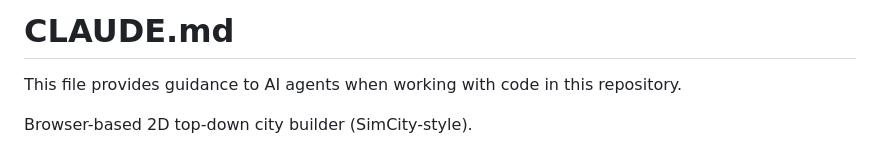
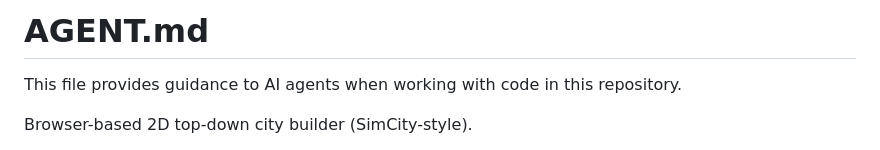
Before and after one commit to tedwards947/city-builder, a Markdown page: AGENT.md, the part around the change. Drawn GitHub-style.

Commit message:
renaming claude to agent

```diff
--- a/CLAUDE.md
+++ b/AGENT.md
@@ -1,4 +1,4 @@
-# CLAUDE.md
+# AGENT.md
 
 This file provides guidance to AI agents when working with code in this repository.
 
```
